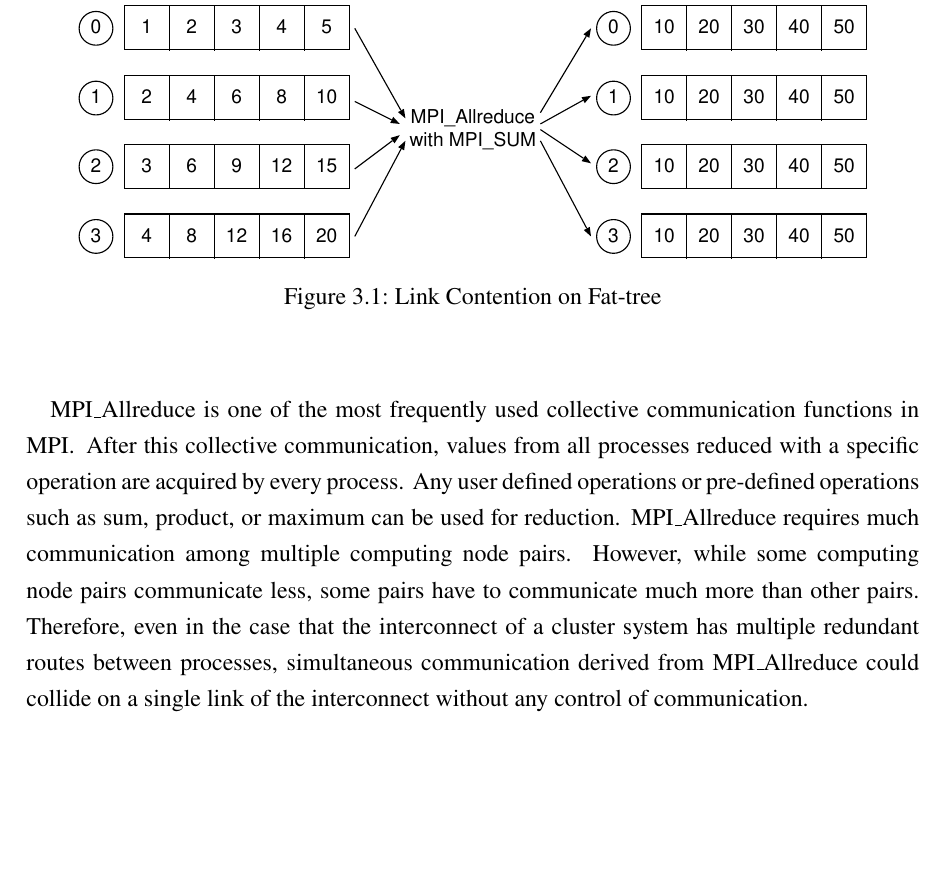
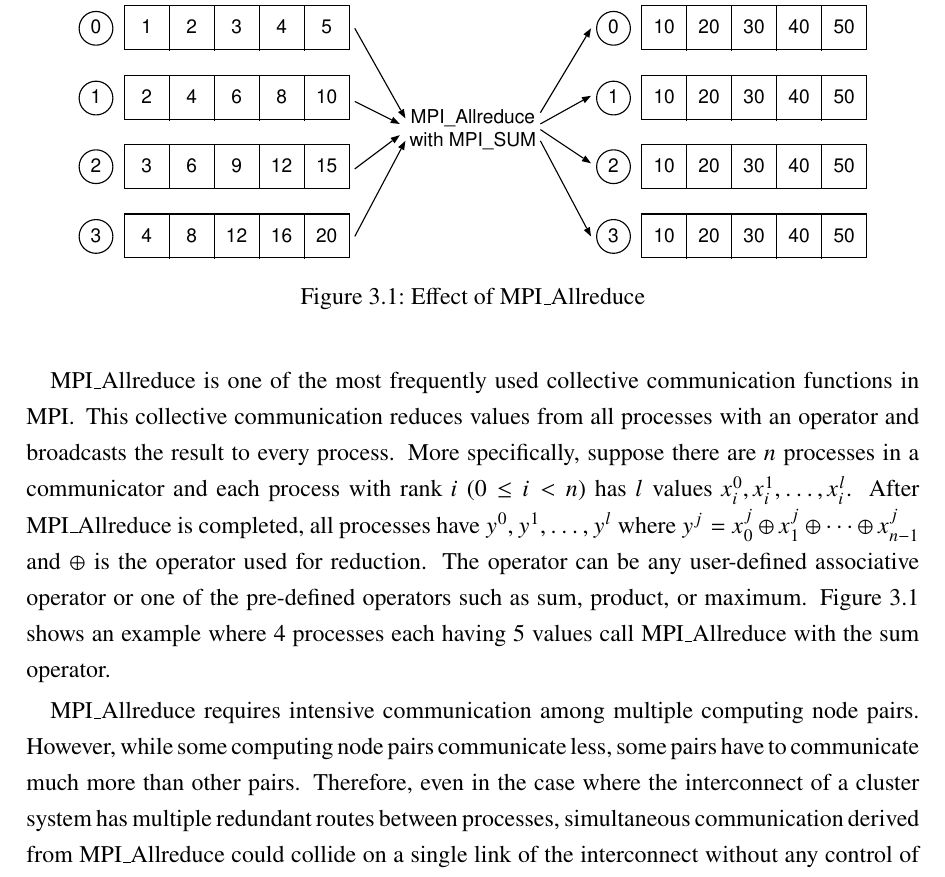
Before and after one commit to keichi/dissertation, a LaTeX thesis (src/main.tex, which reads src/chapter3.tex): part of page 41 of 92, cut so that both start at the same text, the shorter picture padded with empty space. Compiled offline with pdfLaTeX.

Commit message:
[3章] MPI_Allreduceの動作説明に加筆

```diff
--- a/src/chapter3.tex
+++ b/src/chapter3.tex
@@ -42,23 +42,32 @@ Thus, reducing the time of collective communication is of great
 importance.
 
 MPI\_Allreduce is one of the most frequently used collective communication
-functions in MPI\@. After this collective communication, values from all
-processes reduced with a specific operation are acquired by every process. Any
-user defined operations or pre-defined operations such as sum, product, or
-maximum can be used for reduction. MPI\_Allreduce requires much communication
-among multiple computing node pairs. However, while some computing node pairs
-communicate less, some pairs have to communicate much more than other pairs.
-Therefore, even in the case that the interconnect of a cluster system has
-multiple redundant routes between processes, simultaneous communication
-derived from MPI\_Allreduce could collide on a single link of the interconnect
-without any control of communication.
+functions in MPI\@. This collective communication reduces values from all
+processes with an operator and broadcasts the result to every process.
+More specifically, suppose there are $n$ processes in a communicator and
+each process with rank $i$ ($0 \leq i < n$) has $l$ values $x_i^0, x_i^1,
+\dots, x_i^l$. After MPI\_Allreduce is completed, all processes have $y^0,
+y^1, \dots, y^l$ where $y^j = x_0^j \oplus x_1^j \oplus \dots \oplus
+x_{n-1}^j$ and $\oplus$ is the operator used for reduction. The operator can
+be any user-defined associative operator or one of the pre-defined operators
+such as sum, product, or maximum. Figure~\ref{fig:mpi-allreduce} shows an
+example where 4 processes each having 5 values call MPI\_Allreduce with the
+sum operator.
 
 \begin{figure}
     \centering
     \includegraphics{mpi-allreduce}
-    \caption{Link Contention on Fat-tree}%
+    \caption{Effect of MPI\_Allreduce}%
     \label{fig:mpi-allreduce}
 \end{figure}
+
+MPI\_Allreduce requires intensive communication among multiple
+computing node pairs. However, while some computing node pairs communicate
+less, some pairs have to communicate much more than other pairs. Therefore,
+even in the case where the interconnect of a cluster system has multiple
+redundant routes between processes, simultaneous communication derived from
+MPI\_Allreduce could collide on a single link of the interconnect without any
+control of communication.
 
 In this research, we try to accelerate MPI\_Allreduce by targeting a cluster
 system with interconnect that contains multiple redundant routes. Particularly
```
Also changed, not shown: src/chapter3.tex (3 more changed lines).
